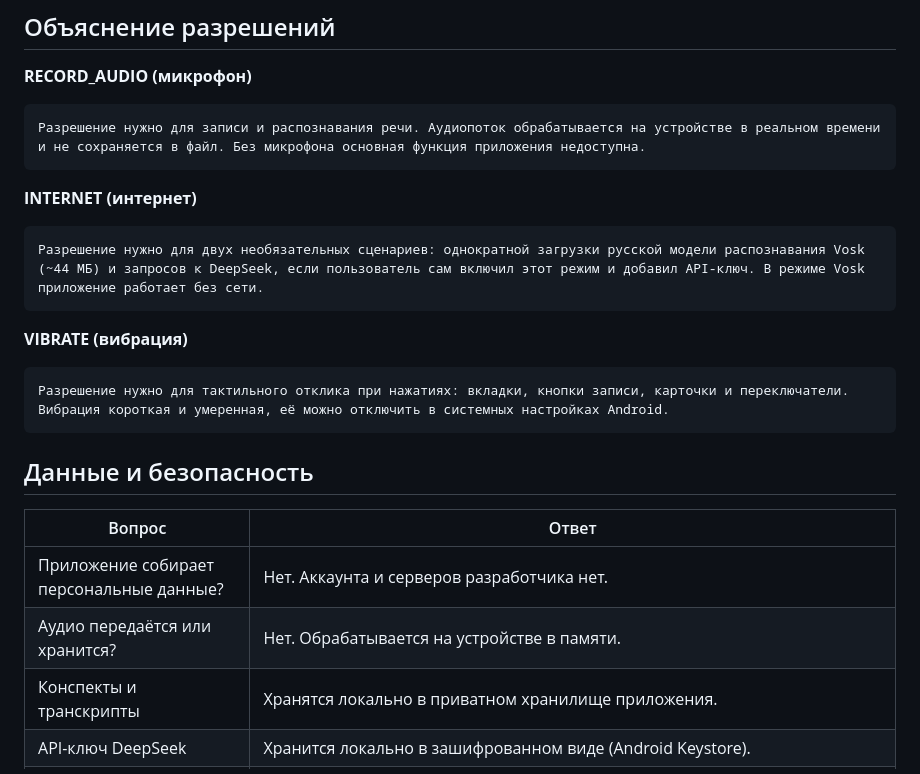
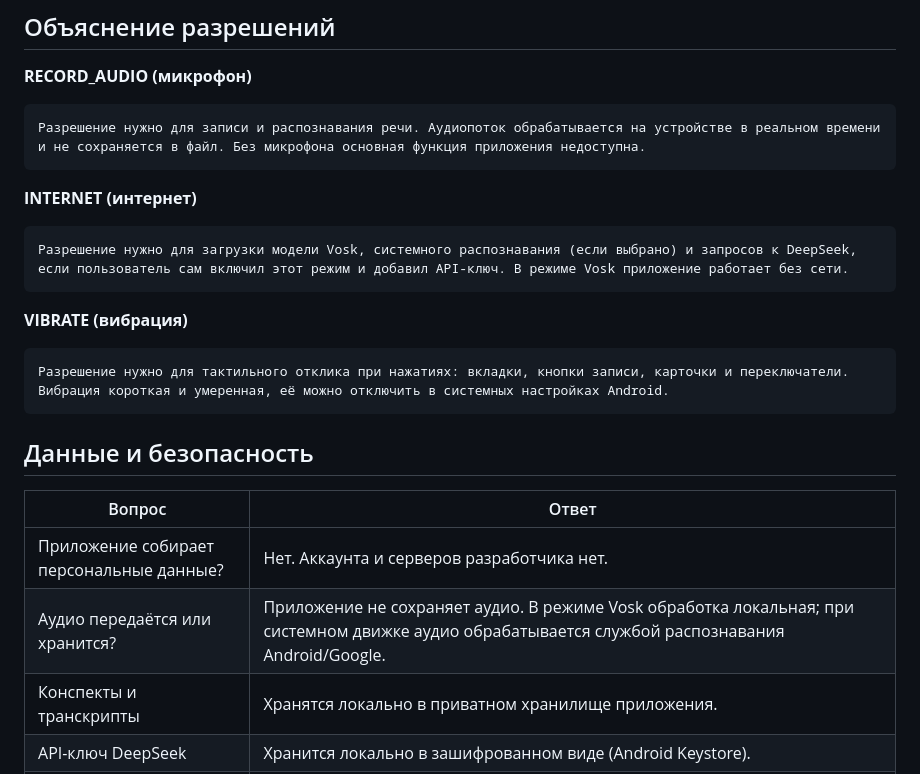
Before and after one commit to skibidius/conspect, a Markdown page: docs/rustore/LISTING.md, the part around the change. Rendered like a GitHub page.

Commit message:
Clarify system speech and export wording in store listing

````diff
--- a/docs/rustore/LISTING.md
+++ b/docs/rustore/LISTING.md
@@ -94,7 +94,7 @@ LaTeX
 
 **INTERNET (интернет)**
 ```text
-Разрешение нужно для двух необязательных сценариев: однократной загрузки русской модели распознавания Vosk (~44 МБ) и запросов к DeepSeek, если пользователь сам включил этот режим и добавил API-ключ. В режиме Vosk приложение работает без сети.
+Разрешение нужно для загрузки модели Vosk, системного распознавания (если выбрано) и запросов к DeepSeek, если пользователь сам включил этот режим и добавил API-ключ. В режиме Vosk приложение работает без сети.
 ```
 
 **VIBRATE (вибрация)**
@@ -108,7 +108,7 @@ LaTeX
 | Вопрос | Ответ |
 |---|---|
 | Приложение собирает персональные данные? | Нет. Аккаунта и серверов разработчика нет. |
-| Аудио передаётся или хранится? | Нет. Обрабатывается на устройстве в памяти. |
+| Аудио передаётся или хранится? | Приложение не сохраняет аудио. В режиме Vosk обработка локальная; при системном движке аудио обрабатывается службой распознавания Android/Google. |
 | Конспекты и транскрипты | Хранятся локально в приватном хранилище приложения. |
 | API-ключ DeepSeek | Хранится локально в зашифрованном виде (Android Keystore). |
 | Передача третьим лицам | При системном движке аудио может обрабатываться службой распознавания Android/Google. Текст лекции в DeepSeek — только при включённом DeepSeek. В режиме Vosk аудио не покидает устройство. |
````
